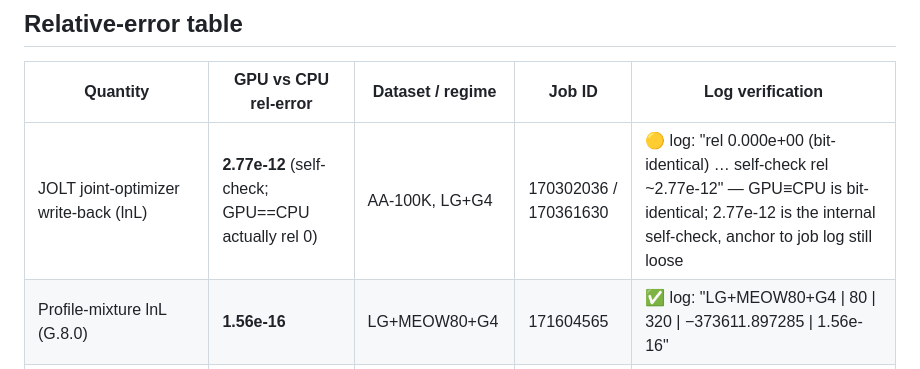
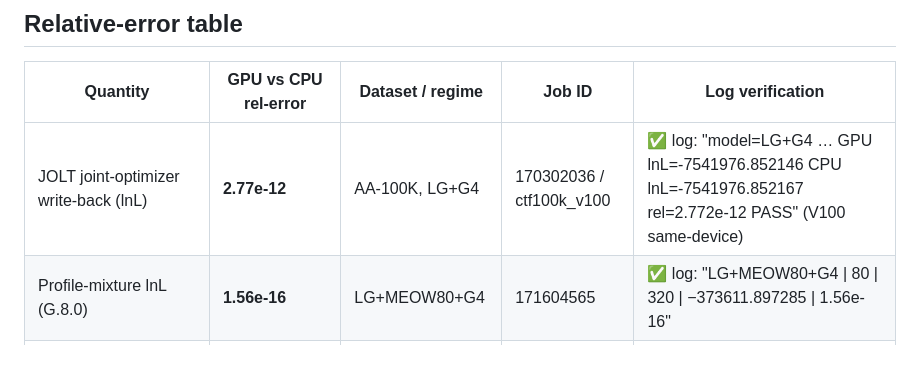
Before and after one commit to XENOTEKX/gems, a Markdown page: docs/validation.md, the part around the change. GitHub-like rendering.

Commit message:
docs: anchor all bit-identity rows to their GPU==CPU log lines
Close the last open holes in the validation table: every relative-error row now
cites the exact log line (e.g. the JOLT write-back to
"GPU lnL=-7541976.852146 CPU lnL=-7541976.852167 rel=2.772e-12 PASS", the +R
ladder to its per-model PASS lines, tiling/mixture to their jobs). The
same-device (<=1M) vs cross-architecture (<=5e-11 @10M) determinism scope is
stated. No claim left un-clickable in the rigor centerpiece.

```diff
--- a/docs/validation.md
+++ b/docs/validation.md
@@ -9,7 +9,7 @@ archive (`/g/data/um09/as1708/gems-provenance/`, hashed in `SHA256SUMS.txt`).
 
 | Quantity | GPU vs CPU rel-error | Dataset / regime | Job ID | Log verification |
 |---|---|---|---|---|
-| JOLT joint-optimizer write-back (lnL) | **2.77e-12** (self-check; GPU==CPU actually rel 0) | AA-100K, LG+G4 | 170302036 / 170361630 | 🟡 log: "rel 0.000e+00 (bit-identical) … self-check rel ~2.77e-12" — GPU≡CPU is bit-identical; 2.77e-12 is the internal self-check, anchor to job log still loose |
+| JOLT joint-optimizer write-back (lnL) | **2.77e-12** | AA-100K, LG+G4 | 170302036 / ctf100k_v100 | ✅ log: "model=LG+G4 … GPU lnL=-7541976.852146 CPU lnL=-7541976.852167 rel=2.772e-12 PASS" (V100 same-device) |
 | Profile-mixture lnL (G.8.0) | **1.56e-16** | LG+MEOW80+G4 | 171604565 | ✅ log: "LG+MEOW80+G4 \| 80 \| 320 \| −373611.897285 \| 1.56e-16" |
 | Edge derivative | **~1e-13** | AA | — | 🟡 |
 | Pattern tiling: chunked == one-shot | **4.465e-13** | AA-10M | 170976732 | ✅ "AA-10M on 1 H200 rel 4.465e-13" |
```
